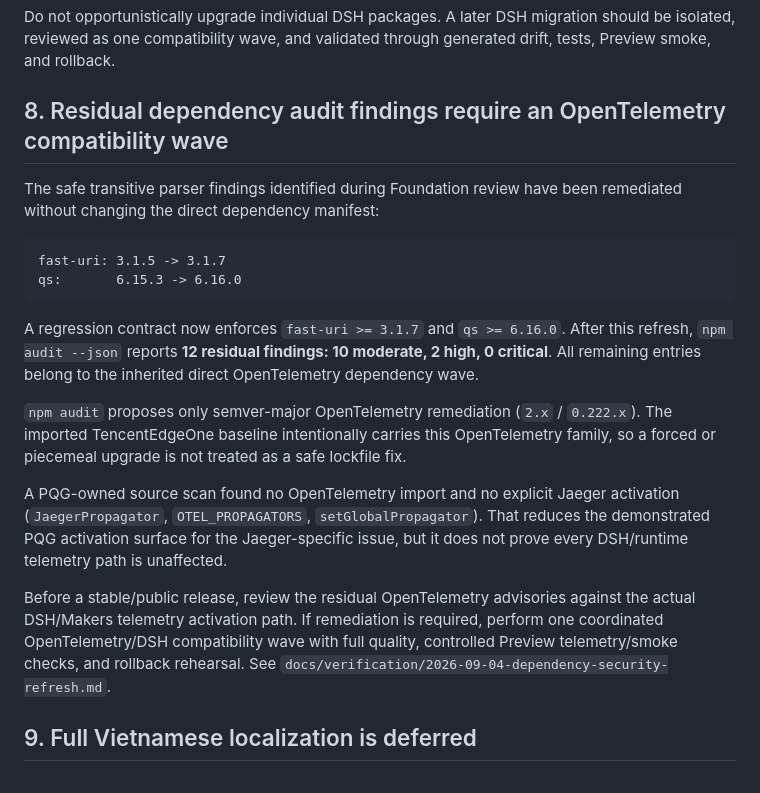
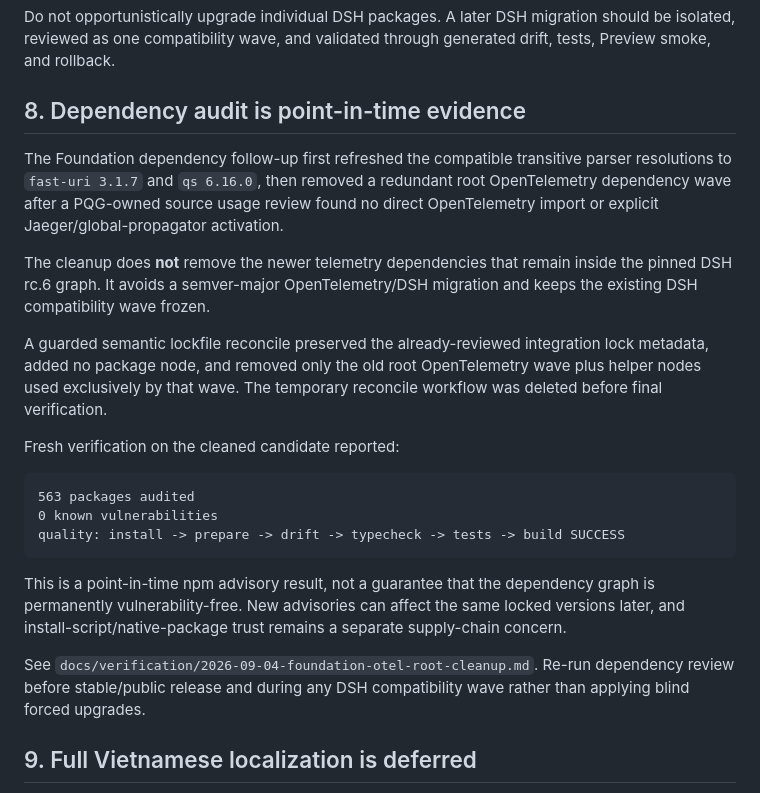
Before and after one commit to thanhhaixn92/PQG-Harness, a Markdown page: docs/release/KNOWN_LIMITATIONS.md, the part around the change. Rendered like a GitHub page.

Commit message:
docs: align dependency limitation after telemetry cleanup

````diff
--- a/docs/release/KNOWN_LIMITATIONS.md
+++ b/docs/release/KNOWN_LIMITATIONS.md
@@ -65,22 +65,25 @@ All direct DSH packages are intentionally frozen at `0.1.0-rc.6`. This avoids a
 
 Do not opportunistically upgrade individual DSH packages. A later DSH migration should be isolated, reviewed as one compatibility wave, and validated through generated drift, tests, Preview smoke, and rollback.
 
-## 8. Residual dependency audit findings require an OpenTelemetry compatibility wave
+## 8. Dependency audit is point-in-time evidence
 
-The safe transitive parser findings identified during Foundation review have been remediated without changing the direct dependency manifest:
+The Foundation dependency follow-up first refreshed the compatible transitive parser resolutions to `fast-uri 3.1.7` and `qs 6.16.0`, then removed a redundant root OpenTelemetry dependency wave after a PQG-owned source usage review found no direct OpenTelemetry import or explicit Jaeger/global-propagator activation.
+
+The cleanup does **not** remove the newer telemetry dependencies that remain inside the pinned DSH rc.6 graph. It avoids a semver-major OpenTelemetry/DSH migration and keeps the existing DSH compatibility wave frozen.
+
+A guarded semantic lockfile reconcile preserved the already-reviewed integration lock metadata, added no package node, and removed only the old root OpenTelemetry wave plus helper nodes used exclusively by that wave. The temporary reconcile workflow was deleted before final verification.
+
+Fresh verification on the cleaned candidate reported:
 
 ```text
-fast-uri: 3.1.5 -> 3.1.7
-qs:       6.15.3 -> 6.16.0
+563 packages audited
+0 known vulnerabilities
+quality: install -> prepare -> drift -> typecheck -> tests -> build SUCCESS
 ```
 
-A regression contract now enforces `fast-uri >= 3.1.7` and `qs >= 6.16.0`. After this refresh, `npm audit --json` reports **12 residual findings: 10 moderate, 2 high, 0 critical**. All remaining entries belong to the inherited direct OpenTelemetry dependency wave.
+This is a point-in-time npm advisory result, not a guarantee that the dependency graph is permanently vulnerability-free. New advisories can affect the same locked versions later, and install-script/native-package trust remains a separate supply-chain concern.
 
-`npm audit` proposes only semver-major OpenTelemetry remediation (`2.x` / `0.222.x`). The imported TencentEdgeOne baseline intentionally carries this OpenTelemetry family, so a forced or piecemeal upgrade is not treated as a safe lockfile fix.
-
-A PQG-owned source scan found no OpenTelemetry import and no explicit Jaeger activation (`JaegerPropagator`, `OTEL_PROPAGATORS`, `setGlobalPropagator`). That reduces the demonstrated PQG activation surface for the Jaeger-specific issue, but it does not prove every DSH/runtime telemetry path is unaffected.
-
-Before a stable/public release, review the residual OpenTelemetry advisories against the actual DSH/Makers telemetry activation path. If remediation is required, perform one coordinated OpenTelemetry/DSH compatibility wave with full quality, controlled Preview telemetry/smoke checks, and rollback rehearsal. See `docs/verification/2026-09-04-dependency-security-refresh.md`.
+See `docs/verification/2026-09-04-foundation-otel-root-cleanup.md`. Re-run dependency review before stable/public release and during any DSH compatibility wave rather than applying blind forced upgrades.
 
 ## 9. Full Vietnamese localization is deferred
 
````
